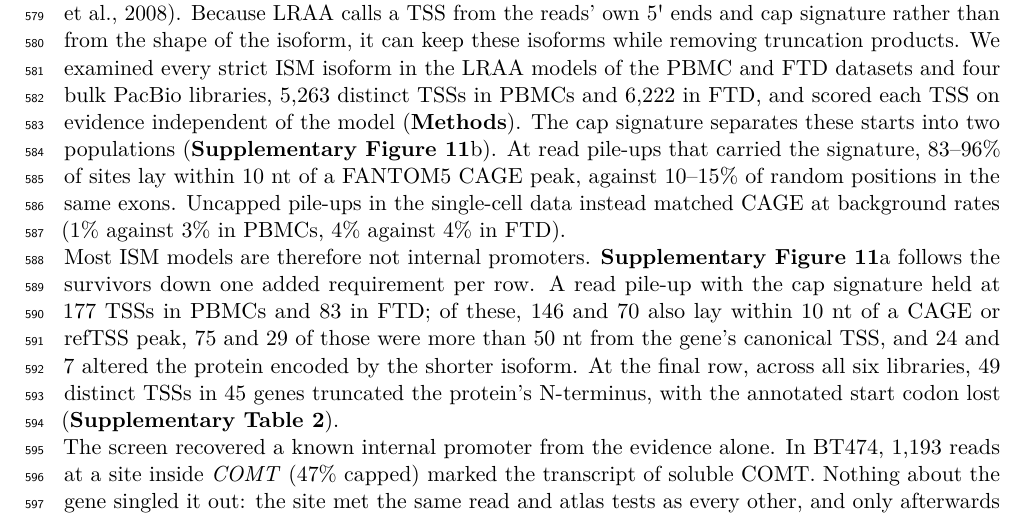
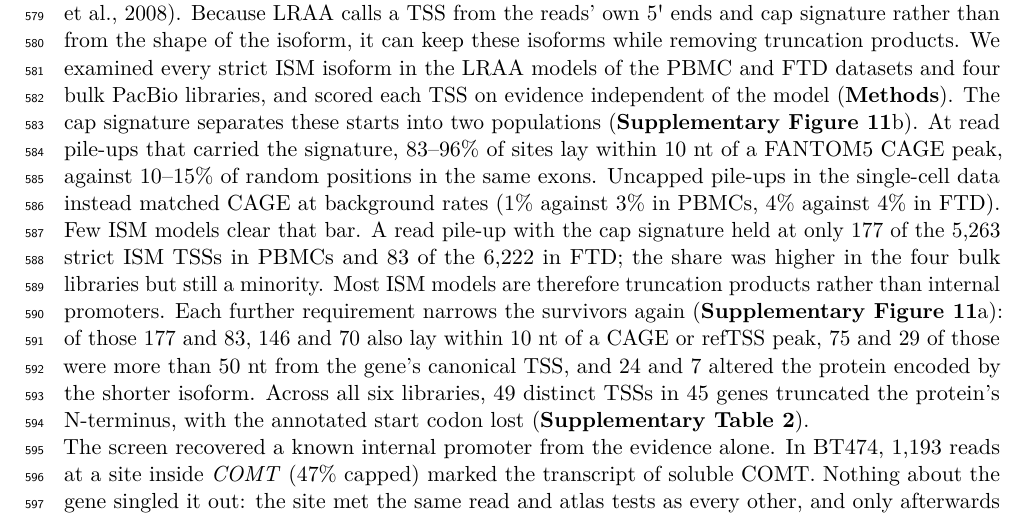
Before and after one commit to MethodsDev/LRAA-paper-LaTeX, a LaTeX document (main.tex, which reads sections/results.tex): part of page 22 of 73, cut so that both start at the same text. Compiled offline with pdfLaTeX.

Commit message:
ISM: put the "most are not internal promoters" claim after its evidence
The claim followed the CAGE comparison, so "therefore" pointed at the wrong evidence: that
comparison shows the cap signature discriminates (83-96% vs 1-4% at CAGE peaks), not what
share of ISM models fail it. The support is the attrition, which was split across the
preceding paragraph (the 5,263 and 6,222 starting counts) and the following sentence (177
and 83), leaving the reader to do the division.

The counts now appear once, as a ratio, immediately before the claim: 177 of 5,263 in PBMCs
and 83 of 6,222 in FTD, with a note that the share is higher but still a minority in the four
bulk libraries. They are no longer also given in the previous paragraph.

Also rewords the panel-a hand-off. "Supplementary Figure 11a follows the survivors down one
added requirement per row" described the panel's construction rather than the result; it is
now "Each further requirement narrows the survivors again (Supplementary Figure 11a):", and
the closing "At the final row," is dropped.

Registry: contexts updated for ism_{pbmc,ftd}_{all,cap,core}. Checker: 217 match, 2 no source.

Co-Authored-By: Claude Opus 5 <noreply@anthropic.com>

```diff
--- a/sections/results.tex
+++ b/sections/results.tex
@@ -138,9 +138,9 @@ We applied the same proteoform analysis pipeline to FTD brain frontal cortex sam
 
 \paragraph{Internal promoters among incomplete splice match isoforms}\label{internal-promoters-among-ism-isoforms}
 
-An isoform whose intron chain is contained in a longer isoform's, and which starts inside one of its exons, has the shape that 5\textquotesingle{} truncation of the longer RNA produces, so such incomplete splice match (ISM) isoforms are easily dismissed as fragments. Some of them are real: alternative promoters within a gene can give transcripts with a shorter protein N-terminus \citep{carninci2006,davuluri2008}. Because LRAA calls a TSS from the reads' own 5\textquotesingle{} ends and cap signature rather than from the shape of the isoform, it can keep these isoforms while removing truncation products. We examined every strict ISM isoform in the LRAA models of the PBMC and FTD datasets and four bulk PacBio libraries, 5,263 distinct TSSs in PBMCs and 6,222 in FTD, and scored each TSS on evidence independent of the model (\textbf{Methods}). The cap signature separates these starts into two populations (\textbf{Supplementary Figure~\ref{sfig:ism}}b). At read pile-ups that carried the signature, 83--96\% of sites lay within 10 nt of a FANTOM5 CAGE peak, against 10--15\% of random positions in the same exons. Uncapped pile-ups in the single-cell data instead matched CAGE at background rates (1\% against 3\% in PBMCs, 4\% against 4\% in FTD).
+An isoform whose intron chain is contained in a longer isoform's, and which starts inside one of its exons, has the shape that 5\textquotesingle{} truncation of the longer RNA produces, so such incomplete splice match (ISM) isoforms are easily dismissed as fragments. Some of them are real: alternative promoters within a gene can give transcripts with a shorter protein N-terminus \citep{carninci2006,davuluri2008}. Because LRAA calls a TSS from the reads' own 5\textquotesingle{} ends and cap signature rather than from the shape of the isoform, it can keep these isoforms while removing truncation products. We examined every strict ISM isoform in the LRAA models of the PBMC and FTD datasets and four bulk PacBio libraries, and scored each TSS on evidence independent of the model (\textbf{Methods}). The cap signature separates these starts into two populations (\textbf{Supplementary Figure~\ref{sfig:ism}}b). At read pile-ups that carried the signature, 83--96\% of sites lay within 10 nt of a FANTOM5 CAGE peak, against 10--15\% of random positions in the same exons. Uncapped pile-ups in the single-cell data instead matched CAGE at background rates (1\% against 3\% in PBMCs, 4\% against 4\% in FTD).
 
-Most ISM models are therefore not internal promoters. \textbf{Supplementary Figure~\ref{sfig:ism}}a follows the survivors down one added requirement per row. A read pile-up with the cap signature held at 177 TSSs in PBMCs and 83 in FTD; of these, 146 and 70 also lay within 10 nt of a CAGE or refTSS peak, 75 and 29 of those were more than 50 nt from the gene's canonical TSS, and 24 and 7 altered the protein encoded by the shorter isoform. At the final row, across all six libraries, 49 distinct TSSs in 45 genes truncated the protein's N-terminus, with the annotated start codon lost (\textbf{Supplementary Table 2}).
+Few ISM models clear that bar. A read pile-up with the cap signature held at only 177 of the 5,263 strict ISM TSSs in PBMCs and 83 of the 6,222 in FTD; the share was higher in the four bulk libraries but still a minority. Most ISM models are therefore truncation products rather than internal promoters. Each further requirement narrows the survivors again (\textbf{Supplementary Figure~\ref{sfig:ism}}a): of those 177 and 83, 146 and 70 also lay within 10 nt of a CAGE or refTSS peak, 75 and 29 of those were more than 50 nt from the gene's canonical TSS, and 24 and 7 altered the protein encoded by the shorter isoform. Across all six libraries, 49 distinct TSSs in 45 genes truncated the protein's N-terminus, with the annotated start codon lost (\textbf{Supplementary Table 2}).
 
 The screen recovered a known internal promoter from the evidence alone. In BT474, 1,193 reads at a site inside \emph{COMT} (47\% capped) marked the transcript of soluble COMT. Nothing about the gene singled it out: the site met the same read and atlas tests as every other, and only afterwards did it prove to be the promoter already described for \emph{COMT} \citep{tenhunen1994}. Its 221 aa protein lacks the 50 aa N-terminal membrane anchor of the 271 aa form \citep{lundstrom1991} (\textbf{Supplementary Figure~\ref{sfig:ism}}d).
 
```
